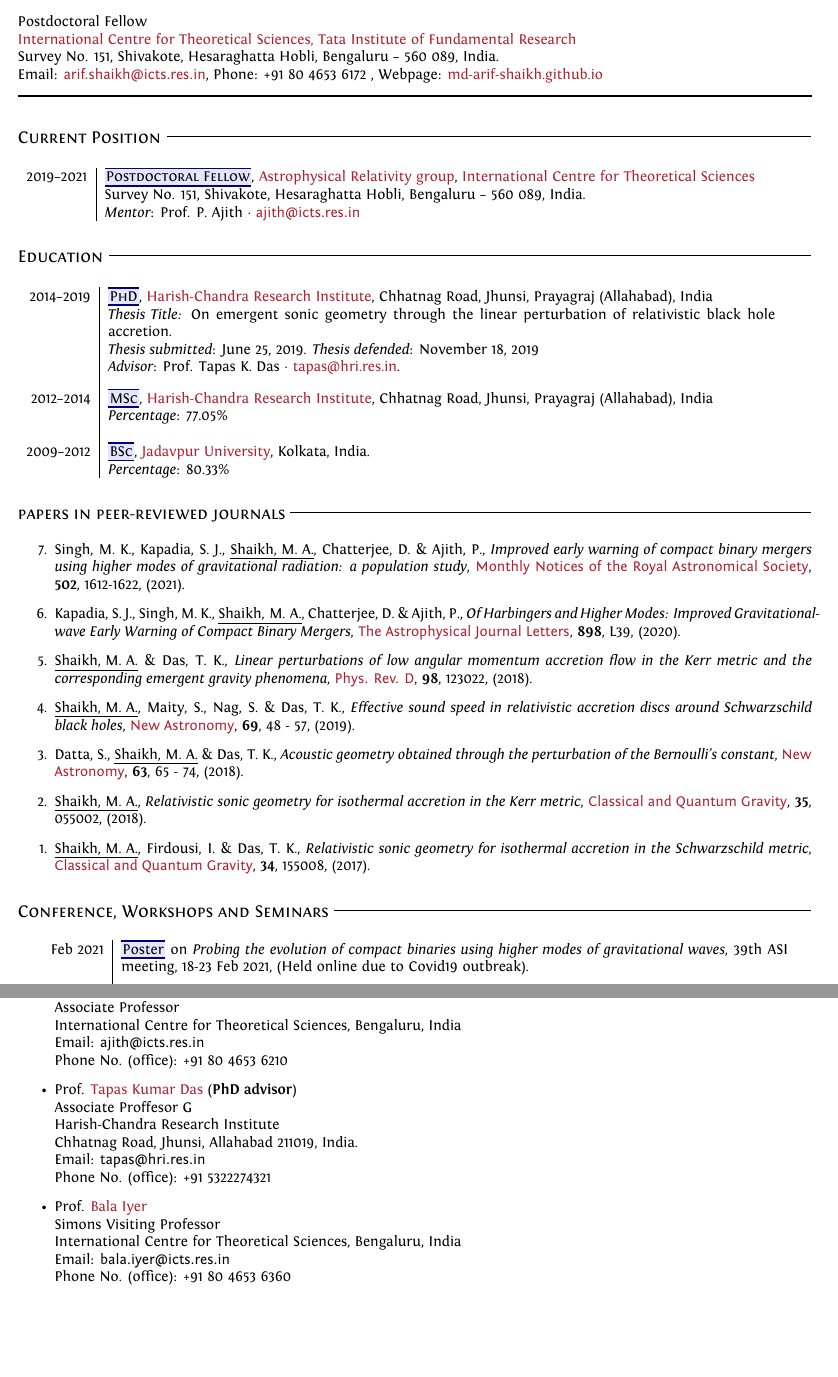
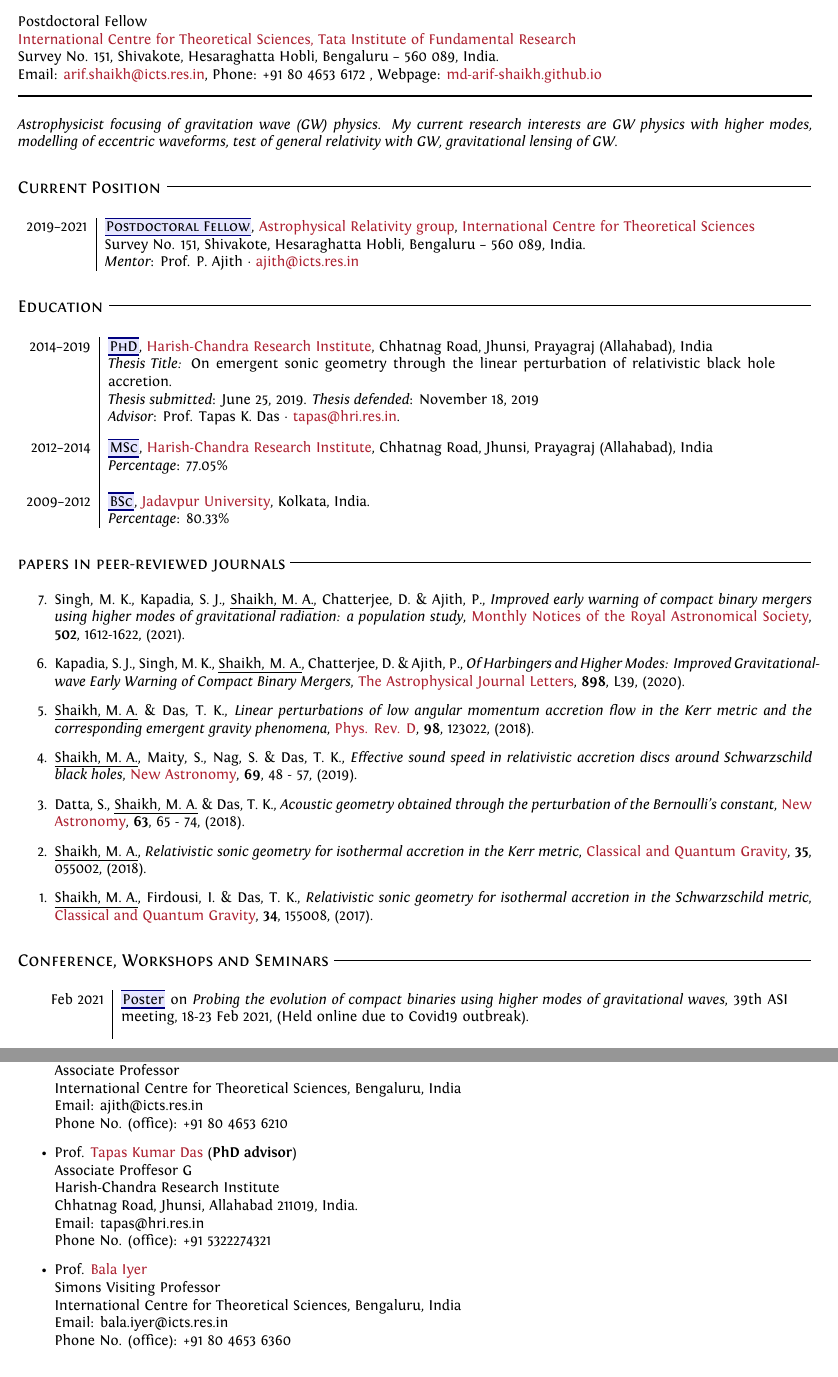
Before and after one commit to md-arif-shaikh/md-arif-shaikh.github.io, a LaTeX CV (cv/cv_arif.tex, which reads cv/cv_style.tex, cv/publication.tex): two parts of pages 1 and 4 of 4, joined at a grey line, cut so that both start at the same text, the shorter picture padded with empty space. Compiled offline with XeLaTeX; a LaTeX package or settings file that is missing is left out.

Commit message:
added intro to cv

```diff
--- a/cv/cv_arif.tex
+++ b/cv/cv_arif.tex
@@ -8,12 +8,14 @@
 
 \maketitle
 
+{\itshape \noindent Astrophysicist focusing of gravitation wave (GW) physics. My current research interests are GW physics with higher modes, modelling of eccentric waveforms, test of general relativity with GW, gravitational lensing of GW.}
+
 \section{Current Position}
 \begin{tabular}{r|p{16cm}}
   2019--2021 & \mybox{\scshape {\bfseries Postdoctoral Fellow}},
               \href{https://www.icts.res.in/research/astrorel}{Astrophysical Relativity group}, \href{https://www.icts.res.in/}{International Centre for Theoretical Sciences}\newline
               Survey No. 151, Shivakote, Hesaraghatta Hobli, Bengaluru -- 560 089, India.\newline
-              {\itshape Mentor}: Prof. P. Ajith $\cdot$ \href{mailto:ajith@icts.res.in}{\sffamily ajith@icts.res.in}
+              {\itshape Mentor}: Prof. P. Ajith $\cdot$ \href{mailto:ajith@icts.res.in}{ajith@icts.res.in}
 \end{tabular}
 
 \section{Education}
@@ -173,7 +175,7 @@
 \item Prof. \href{https://home.icts.res.in/~ajith/Home.html}{Parameswaran Ajith} ({\bfseries Postdoc mentor})\\
   Associate Professor\\
   International Centre for Theoretical Sciences, Bengaluru, India\\
-  Email: {\sffamily ajith@icts.res.in}\\
+  Email: {ajith@icts.res.in}\\
   Phone No. (office): +91 80 4653 6210
 
 
@@ -181,14 +183,14 @@
   Associate Proffesor G\\
   Harish-Chandra Research Institute\\
   Chhatnag Road, Jhunsi, Allahabad 211019, India.\\
-  Email: {\sffamily tapas@hri.res.in}\\
+  Email: {tapas@hri.res.in}\\
   %Mobile No.: +91 98300 91113\\
   Phone No. (office): +91 5322274321
 
 \item Prof. \href{https://www.icts.res.in/people/bala-iyer}{Bala Iyer}\\
   Simons Visiting Professor\\
   International Centre for Theoretical Sciences, Bengaluru, India\\
-  Email: {\sffamily bala.iyer@icts.res.in}\\
+  Email: {bala.iyer@icts.res.in}\\
   Phone No. (office): +91 80 4653 6360
 \end{itemize}
 
--- a/cv/cv_style.tex
+++ b/cv/cv_style.tex
@@ -75,7 +75,7 @@
     {Postdoctoral Fellow\\
       \href{https://www.icts.res.in/}{International Centre for Theoretical Sciences, Tata Institute of Fundamental Research}\\
       Survey No. 151, Shivakote, Hesaraghatta Hobli, Bengaluru -- 560 089, India.\\
-      Email: \href{mailto:arif.shaikh@icts.res.in}{\sffamily arif.shaikh@icts.res.in}, Phone: +91 80 4653 6172 , Webpage: \href{https://md-arif-shaikh.github.io/}{md-arif-shaikh.github.io}
+      Email: \href{mailto:arif.shaikh@icts.res.in}{arif.shaikh@icts.res.in}, Phone: +91 80 4653 6172 , Webpage: \href{https://md-arif-shaikh.github.io/}{md-arif-shaikh.github.io}
       \rule{\textwidth}{1pt}
     }
   \end{flushleft}
--- a/cv/publication.tex
+++ b/cv/publication.tex
@@ -1,9 +1,9 @@
 \begin{etaremune}
-\item Singh, M. K., Kapadia, S. J., \underline{Shaikh, M. A.}, Chatterjee, D. \& Ajith, P., {\itshape {Improved early warning of compact binary mergers using higher modes of gravitational radiation: a population study}}, \href{https://doi.org/10.1093/mnras/stab125}{{\sffamily Monthly Notices of the Royal Astronomical Society}}, {\bfseries 502}, 1612-1622, (2021).
-\item Kapadia, S. J., Singh, M. K., \underline{Shaikh, M. A.}, Chatterjee, D. \& Ajith, P., {\itshape Of Harbingers and Higher Modes: Improved Gravitational-wave Early Warning of Compact Binary Mergers}, \href{https://doi.org/10.3847%2F2041-8213%2Faba42d}{{\sffamily The Astrophysical Journal Letters}}, {\bfseries 898}, L39, (2020).
-\item \underline{Shaikh, M. A.} \& Das, T. K., {\itshape Linear perturbations of low angular momentum accretion flow in the Kerr metric and the corresponding emergent gravity phenomena}, \href{https://link.aps.org/doi/10.1103/PhysRevD.98.123022}{{\sffamily Phys. Rev. D}}, {\bfseries 98}, 123022, (2018).
-\item \underline{Shaikh, M. A.}, Maity, S., Nag, S. \& Das, T. K., {\itshape Effective sound speed in relativistic accretion discs around Schwarzschild black holes}, \href{http://www.sciencedirect.com/science/article/pii/S1384107618302896}{{\sffamily New Astronomy}}, {\bfseries 69}, 48 - 57, (2019).
-\item Datta, S., \underline{Shaikh, M. A.} \& Das, T. K., {\itshape Acoustic geometry obtained through the perturbation of the Bernoulli’s constant}, \href{http://www.sciencedirect.com/science/article/pii/S1384107617301847}{{\sffamily New Astronomy}}, {\bfseries 63}, 65 - 74, (2018).
-\item \underline{Shaikh, M. A.}, {\itshape Relativistic sonic geometry for isothermal accretion in the Kerr metric}, \href{https://doi.org/10.1088%2F1361-6382%2Faaa5cd}{{\sffamily Classical and Quantum Gravity}}, {\bfseries 35}, 055002, (2018).
-\item \underline{Shaikh, M. A.}, Firdousi, I. \& Das, T. K., {\itshape Relativistic sonic geometry for isothermal accretion in the Schwarzschild metric}, \href{https://doi.org/10.1088%2F1361-6382%2Faa7b19}{{\sffamily Classical and Quantum Gravity}}, {\bfseries 34}, 155008, (2017).
+\item Singh, M. K., Kapadia, S. J., \underline{Shaikh, M. A.}, Chatterjee, D. \& Ajith, P., {\itshape {Improved early warning of compact binary mergers using higher modes of gravitational radiation: a population study}}, \href{https://doi.org/10.1093/mnras/stab125}{{Monthly Notices of the Royal Astronomical Society}}, {\bfseries 502}, 1612-1622, (2021).
+\item Kapadia, S. J., Singh, M. K., \underline{Shaikh, M. A.}, Chatterjee, D. \& Ajith, P., {\itshape Of Harbingers and Higher Modes: Improved Gravitational-wave Early Warning of Compact Binary Mergers}, \href{https://doi.org/10.3847%2F2041-8213%2Faba42d}{{The Astrophysical Journal Letters}}, {\bfseries 898}, L39, (2020).
+\item \underline{Shaikh, M. A.} \& Das, T. K., {\itshape Linear perturbations of low angular momentum accretion flow in the Kerr metric and the corresponding emergent gravity phenomena}, \href{https://link.aps.org/doi/10.1103/PhysRevD.98.123022}{{Phys. Rev. D}}, {\bfseries 98}, 123022, (2018).
+\item \underline{Shaikh, M. A.}, Maity, S., Nag, S. \& Das, T. K., {\itshape Effective sound speed in relativistic accretion discs around Schwarzschild black holes}, \href{http://www.sciencedirect.com/science/article/pii/S1384107618302896}{{New Astronomy}}, {\bfseries 69}, 48 - 57, (2019).
+\item Datta, S., \underline{Shaikh, M. A.} \& Das, T. K., {\itshape Acoustic geometry obtained through the perturbation of the Bernoulli’s constant}, \href{http://www.sciencedirect.com/science/article/pii/S1384107617301847}{{New Astronomy}}, {\bfseries 63}, 65 - 74, (2018).
+\item \underline{Shaikh, M. A.}, {\itshape Relativistic sonic geometry for isothermal accretion in the Kerr metric}, \href{https://doi.org/10.1088%2F1361-6382%2Faaa5cd}{{Classical and Quantum Gravity}}, {\bfseries 35}, 055002, (2018).
+\item \underline{Shaikh, M. A.}, Firdousi, I. \& Das, T. K., {\itshape Relativistic sonic geometry for isothermal accretion in the Schwarzschild metric}, \href{https://doi.org/10.1088%2F1361-6382%2Faa7b19}{{Classical and Quantum Gravity}}, {\bfseries 34}, 155008, (2017).
 \end{etaremune}
```
